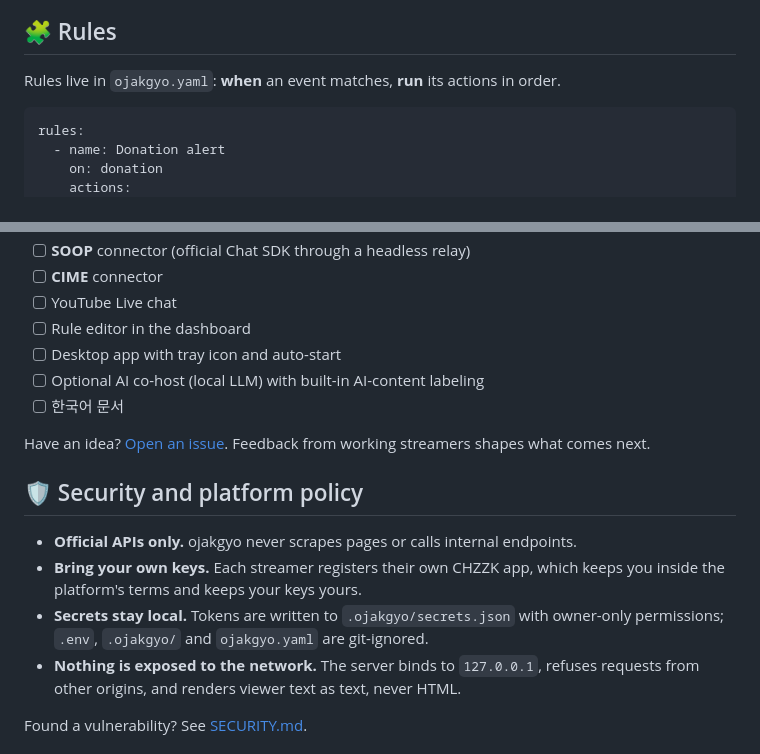
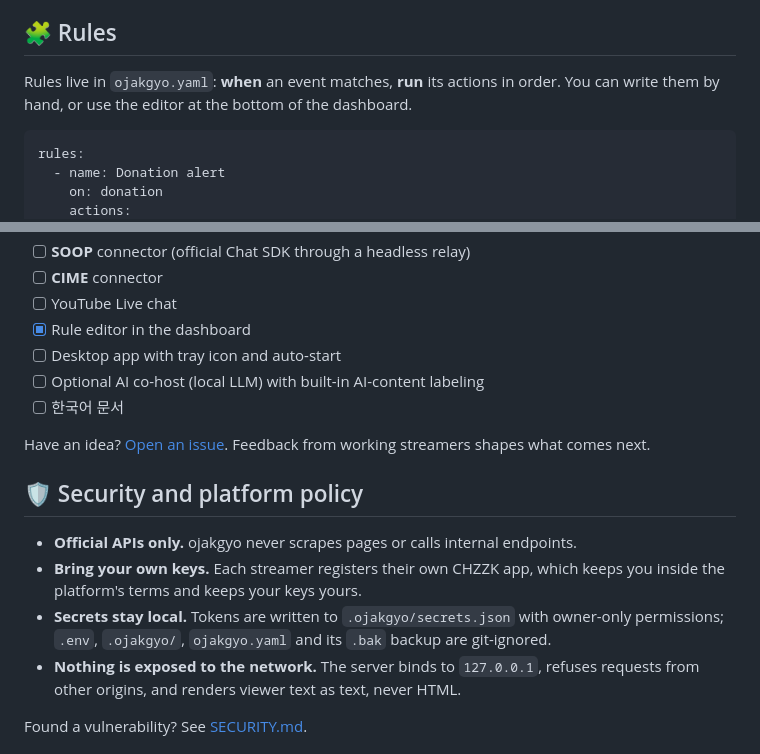
Before and after one commit to BudongJW/ojakgyo, a Markdown page: README.md, 2 parts joined by grey strips. Rendered like a GitHub page.

````diff
--- a/README.md
+++ b/README.md
@@ -356,7 +356,7 @@ These are the names the official sample rigs use; a rig with other names still r
 
 ## 🧩 Rules
 
-Rules live in `ojakgyo.yaml`: **when** an event matches, **run** its actions in order.
+Rules live in `ojakgyo.yaml`: **when** an event matches, **run** its actions in order. You can write them by hand, or use the editor at the bottom of the dashboard.
 
 ```yaml
 rules:
@@ -483,7 +497,7 @@ outputs:
 - [ ] **SOOP** connector (official Chat SDK through a headless relay)
 - [ ] **CIME** connector
 - [ ] YouTube Live chat
-- [ ] Rule editor in the dashboard
+- [x] Rule editor in the dashboard
 - [ ] Desktop app with tray icon and auto-start
 - [ ] Optional AI co-host (local LLM) with built-in AI-content labeling
 - [ ] 한국어 문서
@@ -494,7 +508,7 @@ Have an idea? [Open an issue](https://github.com/BudongJW/ojakgyo/issues/new/cho
 
 - **Official APIs only.** ojakgyo never scrapes pages or calls internal endpoints.
 - **Bring your own keys.** Each streamer registers their own CHZZK app, which keeps you inside the platform's terms and keeps your keys yours.
-- **Secrets stay local.** Tokens are written to `.ojakgyo/secrets.json` with owner-only permissions; `.env`, `.ojakgyo/` and `ojakgyo.yaml` are git-ignored.
+- **Secrets stay local.** Tokens are written to `.ojakgyo/secrets.json` with owner-only permissions; `.env`, `.ojakgyo/`, `ojakgyo.yaml` and its `.bak` backup are git-ignored.
 - **Nothing is exposed to the network.** The server binds to `127.0.0.1`, refuses requests from other origins, and renders viewer text as text, never HTML.
 
 Found a vulnerability? See [SECURITY.md](SECURITY.md).
````
Also changed, not shown: other parts of README.md (+16 -2 lines), docs/assets/rules-editor.png (added), 12 other files.
